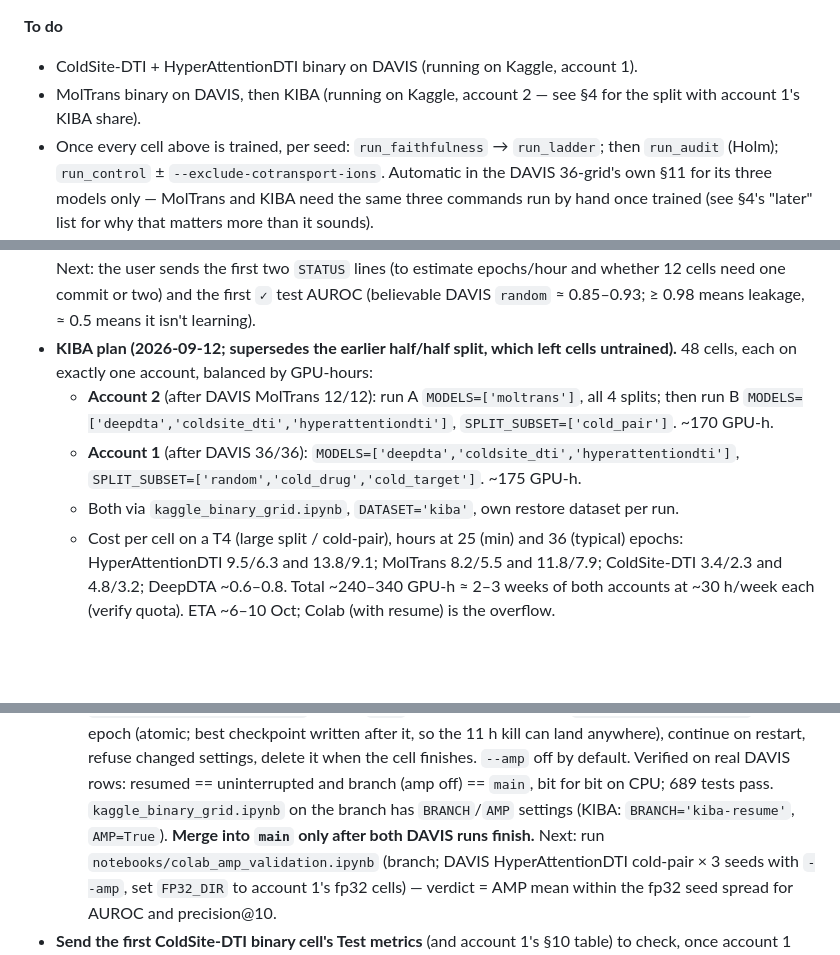
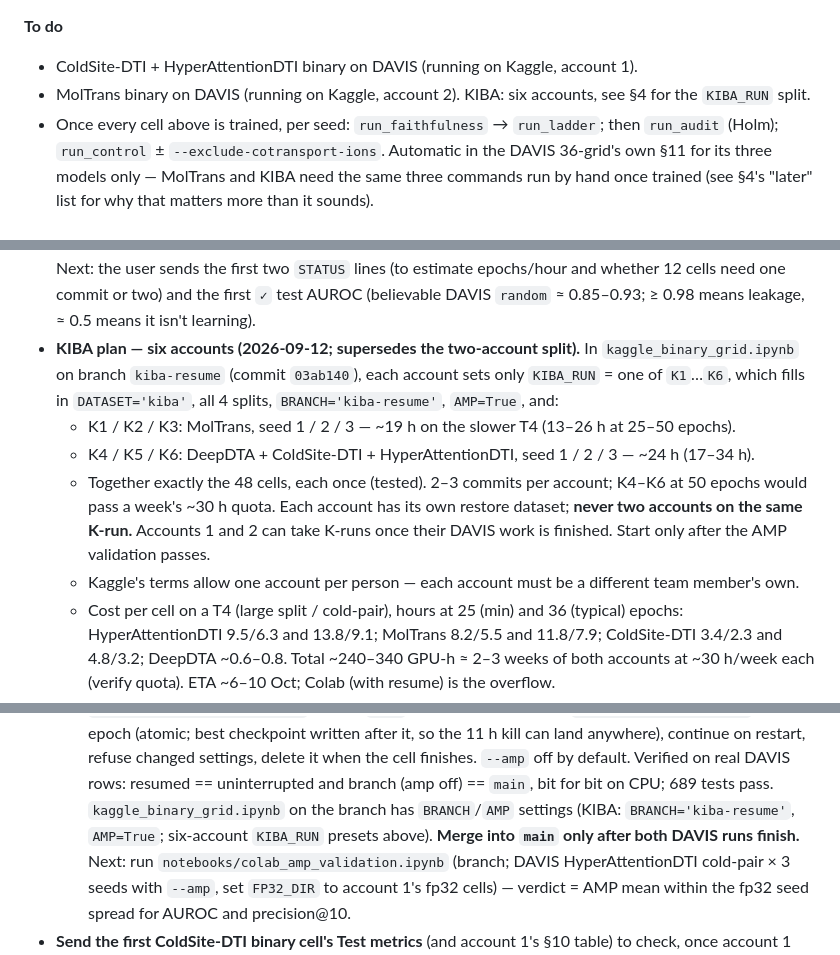
Before and after one commit to Mahim56207/ColdSite-DTI_New, a Markdown page: CLAUDE.md, 3 parts joined by grey strips. Rendered like a GitHub page; blank space fills up the shorter version.

Commit message:
Replace the two-account KIBA plan with the six-account one
Co-Authored-By: Claude Opus 5 <noreply@anthropic.com>

```diff
--- a/CLAUDE.md
+++ b/CLAUDE.md
@@ -64,8 +64,8 @@ Dr. Chandra Mohan Dasari. Venue: Bioinformatics / Briefings in Bioinformatics /
 
 **To do**
 - ColdSite-DTI + HyperAttentionDTI binary on DAVIS (running on Kaggle, account 1).
-- MolTrans binary on DAVIS, then KIBA (running on Kaggle, account 2 — see §4 for the
-  split with account 1's KIBA share).
+- MolTrans binary on DAVIS (running on Kaggle, account 2). KIBA: six accounts, see §4 for the
+  `KIBA_RUN` split.
 - Once every cell above is trained, per seed: `run_faithfulness` → `run_ladder`; then
   `run_audit` (Holm); `run_control` ± `--exclude-cotransport-ions`. Automatic in the DAVIS
   36-grid's own §11 for its three models only — MolTrans and KIBA need the same three
@@ -108,14 +108,18 @@ account on KIBA.**
   Next: the user sends the first two `STATUS` lines (to estimate epochs/hour and whether
   12 cells need one commit or two) and the first `✓` test AUROC (believable DAVIS
   `random` ≈ 0.85–0.93; ≥ 0.98 means leakage, ≈ 0.5 means it isn't learning).
-- **KIBA plan (2026-09-12; supersedes the earlier half/half split, which left cells
-  untrained).** 48 cells, each on exactly one account, balanced by GPU-hours:
-  - **Account 2** (after DAVIS MolTrans 12/12): run A `MODELS=['moltrans']`, all 4 splits;
-    then run B `MODELS=['deepdta','coldsite_dti','hyperattentiondti']`,
-    `SPLIT_SUBSET=['cold_pair']`. ~170 GPU-h.
-  - **Account 1** (after DAVIS 36/36): `MODELS=['deepdta','coldsite_dti','hyperattentiondti']`,
-    `SPLIT_SUBSET=['random','cold_drug','cold_target']`. ~175 GPU-h.
-  - Both via `kaggle_binary_grid.ipynb`, `DATASET='kiba'`, own restore dataset per run.
+- **KIBA plan — six accounts (2026-09-12; supersedes the two-account split).** In
+  `kaggle_binary_grid.ipynb` on branch `kiba-resume` (commit `03ab140`), each account sets
+  only `KIBA_RUN` = one of `K1`…`K6`, which fills in `DATASET='kiba'`, all 4 splits,
+  `BRANCH='kiba-resume'`, `AMP=True`, and:
+  - K1 / K2 / K3: MolTrans, seed 1 / 2 / 3 — ~19 h on the slower T4 (13–26 h at 25–50 epochs).
+  - K4 / K5 / K6: DeepDTA + ColdSite-DTI + HyperAttentionDTI, seed 1 / 2 / 3 — ~24 h (17–34 h).
+  - Together exactly the 48 cells, each once (tested). 2–3 commits per account; K4–K6 at
+    50 epochs would pass a week's ~30 h quota. Each account has its own restore dataset;
+    **never two accounts on the same K-run.** Accounts 1 and 2 can take K-runs once
+    their DAVIS work is finished. Start only after the AMP validation passes.
+  - Kaggle's terms allow one account per person — each account must be a different team
+    member's own.
   - Cost per cell on a T4 (large split / cold-pair), hours at 25 (min) and 36 (typical)
     epochs: HyperAttentionDTI 9.5/6.3 and 13.8/9.1; MolTrans 8.2/5.5 and 11.8/7.9;
     ColdSite-DTI 3.4/2.3 and 4.8/3.2; DeepDTA ~0.6–0.8. Total ~240–340 GPU-h ≈ 2–3 weeks of
@@ -139,7 +143,7 @@ account on KIBA.**
     it when the cell finishes. `--amp` off by default. Verified on real DAVIS rows: resumed
     == uninterrupted and branch (amp off) == `main`, bit for bit on CPU; 689 tests pass.
     `kaggle_binary_grid.ipynb` on the branch has `BRANCH`/`AMP` settings (KIBA:
-    `BRANCH='kiba-resume'`, `AMP=True`). **Merge into `main` only after both DAVIS runs
+    `BRANCH='kiba-resume'`, `AMP=True`; six-account `KIBA_RUN` presets above). **Merge into `main` only after both DAVIS runs
     finish.** Next: run `notebooks/colab_amp_validation.ipynb` (branch; DAVIS
     HyperAttentionDTI cold-pair × 3 seeds with `--amp`, set `FP32_DIR` to account 1's
     fp32 cells) — verdict = AMP mean within the fp32 seed spread for AUROC and precision@10.
```
